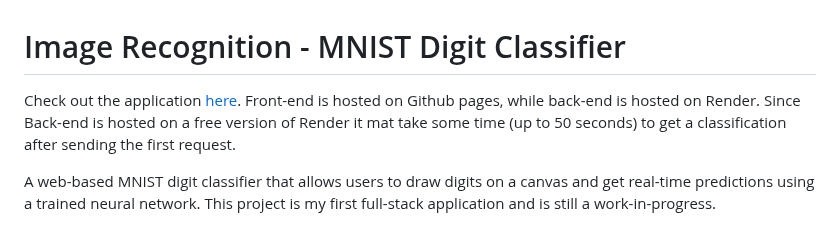
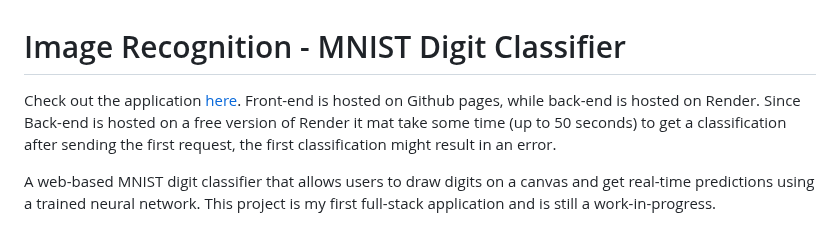
Before and after one commit to EspenLilleengen/Image_recognition, a Markdown page: README.md, the part around the change. Drawn GitHub-style.

```diff
--- a/README.md
+++ b/README.md
@@ -1,7 +1,7 @@
 # Image Recognition - MNIST Digit Classifier
 
 Check out the application [here](https://espenlilleengen.github.io/Image_recognition/).
-Front-end is hosted on Github pages, while back-end is hosted on Render. Since Back-end is hosted on a free version of Render it mat take some time (up to 50 seconds) to get a classification after sending the first request.
+Front-end is hosted on Github pages, while back-end is hosted on Render. Since Back-end is hosted on a free version of Render it mat take some time (up to 50 seconds) to get a classification after sending the first request, the first classification might result in an error.
 
 A web-based MNIST digit classifier that allows users to draw digits on a canvas and get real-time predictions using a trained neural network. This project is my first full-stack application and is still a work-in-progress.
 
```
